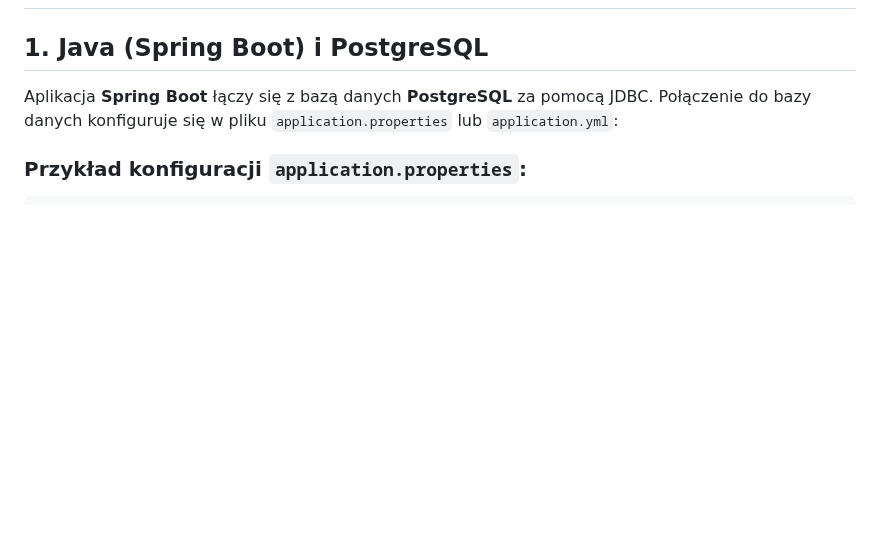
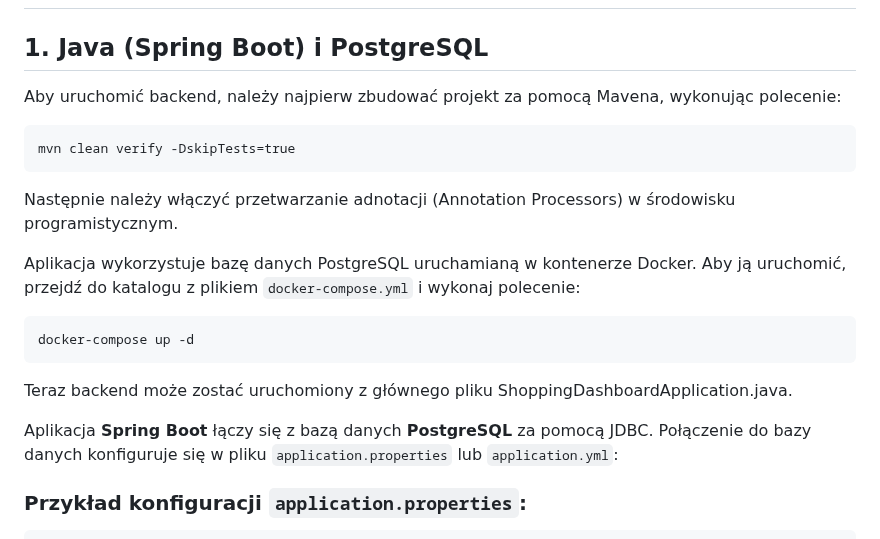
Before and after one commit to justynajachowicz/Praca-dyplomowa-Justyna-Jachowicz-SD, a Markdown page: sd-backend/README.md, the part around one of its changes. Rendered like a GitHub page; blank space fills up the shorter version.

Commit message:
Aktualizacja Readme backendu

````diff
--- a/sd-backend/README.md
+++ b/sd-backend/README.md
@@ -1,6 +1,22 @@
 # Komunikacja między Java (Spring Boot), Angular i PostgreSQL
 
 ## 1. Java (Spring Boot) i PostgreSQL
+
+Aby uruchomić backend, należy najpierw zbudować projekt za pomocą Mavena, wykonując polecenie:
+
+```
+mvn clean verify -DskipTests=true
+```
+
+Następnie należy włączyć przetwarzanie adnotacji (Annotation Processors) w środowisku programistycznym.
+
+Aplikacja wykorzystuje bazę danych PostgreSQL uruchamianą w kontenerze Docker. Aby ją uruchomić, przejdź do katalogu z plikiem `docker-compose.yml` i wykonaj polecenie:
+```
+docker-compose up -d
+```
+
+Teraz backend może zostać uruchomiony z głównego pliku ShoppingDashboardApplication.java.
+
 
 Aplikacja **Spring Boot** łączy się z bazą danych **PostgreSQL** za pomocą JDBC. Połączenie do bazy danych konfiguruje się w pliku `application.properties` lub `application.yml`:
 
````
Also changed, not shown: other parts of sd-backend/README.md (+3 -2 lines).
